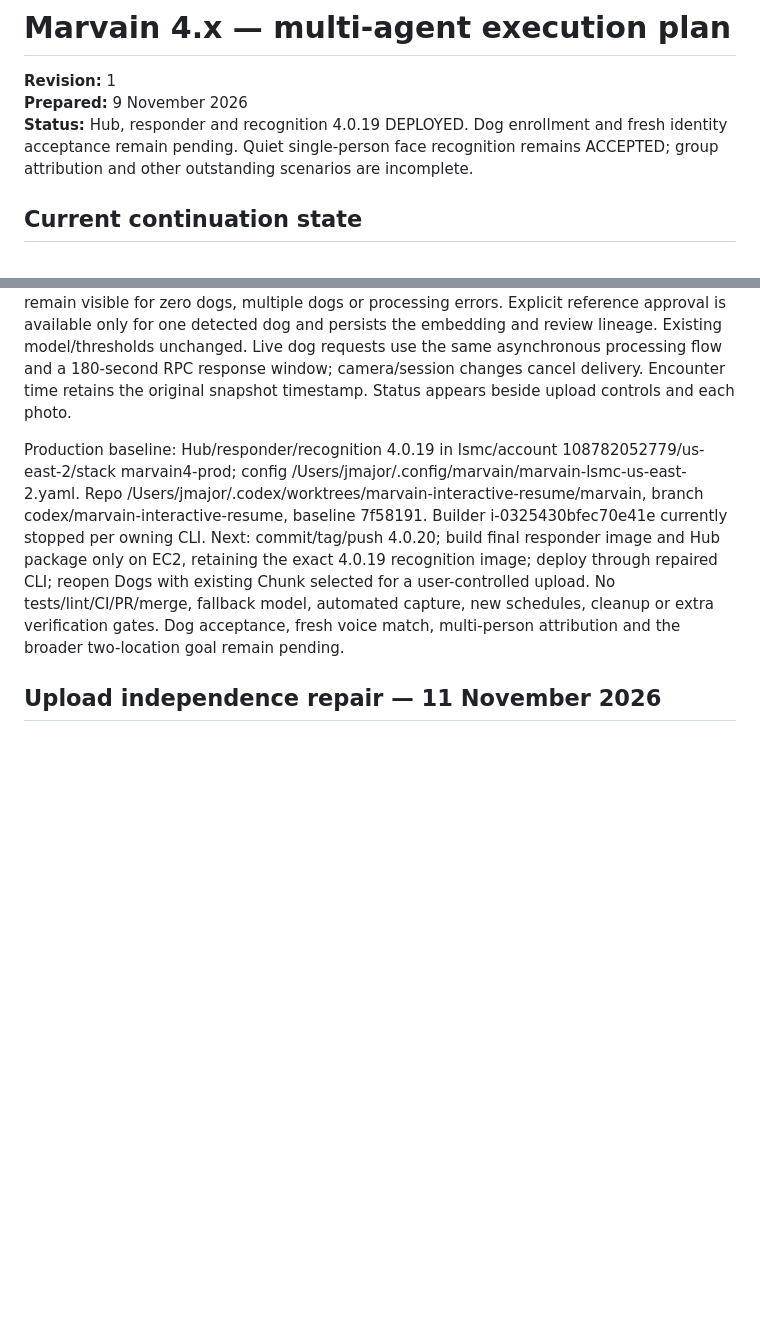
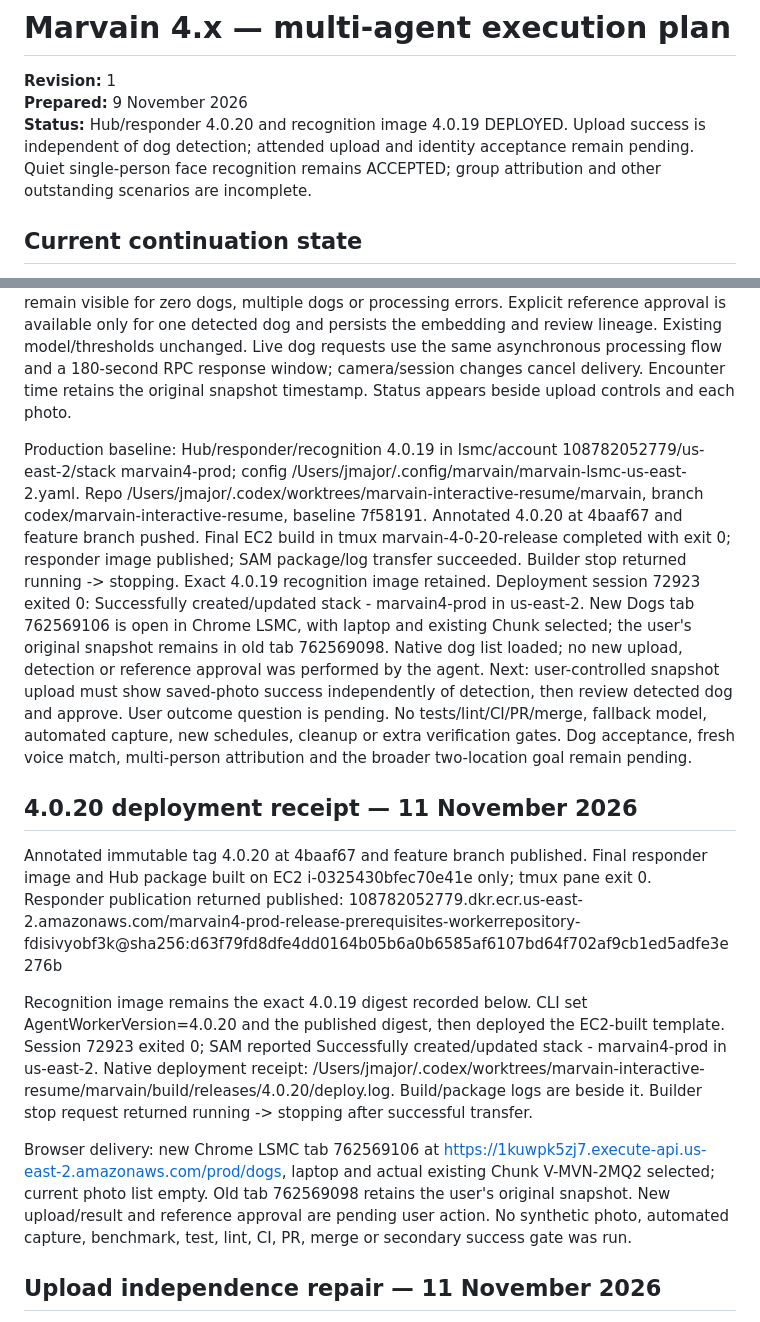
Before and after one commit to Daylily-Informatics/marvain, a Markdown page: docs/plans/20261109_marvain_4x_multiagent_execution_plan.md, 2 parts joined by grey strips. Rendered like a GitHub page; blank space fills up the shorter version.

Commit message:
Record independent dog upload deployment and handoff

```diff
--- a/docs/plans/20261109_marvain_4x_multiagent_execution_plan.md
+++ b/docs/plans/20261109_marvain_4x_multiagent_execution_plan.md
@@ -2,7 +2,7 @@
 
 **Revision:** 1
 **Prepared:** 9 November 2026
-**Status:** Hub, responder and recognition 4.0.19 DEPLOYED. Dog enrollment and fresh identity acceptance remain pending. Quiet single-person face recognition remains ACCEPTED; group attribution and other outstanding scenarios are incomplete.
+**Status:** Hub/responder 4.0.20 and recognition image 4.0.19 DEPLOYED. Upload success is independent of dog detection; attended upload and identity acceptance remain pending. Quiet single-person face recognition remains ACCEPTED; group attribution and other outstanding scenarios are incomplete.
 
 ## Current continuation state
 
@@ -12,7 +12,16 @@ Root cause: HubApiFunction native reports timeout at 30,000 ms. Corresponding Re
 
 Local 4.0.20 repair: persist private S3 photo plus canonical artifact/animal lineage first, return upload success, start a native Standard Step Functions execution invoking the existing dog Lambda. Canonical typed external reference plus HAS_PROCESSING_EXECUTION links the actual returned AWS execution ARN to the photo. Native DescribeExecution supplies pending/success/failure; no custom queue, watchdog, new runtime cap or idle server. Photos remain visible for zero dogs, multiple dogs or processing errors. Explicit reference approval is available only for one detected dog and persists the embedding and review lineage. Existing model/thresholds unchanged. Live dog requests use the same asynchronous processing flow and a 180-second RPC response window; camera/session changes cancel delivery. Encounter time retains the original snapshot timestamp. Status appears beside upload controls and each photo.
 
-Production baseline: Hub/responder/recognition 4.0.19 in lsmc/account 108782052779/us-east-2/stack marvain4-prod; config /Users/jmajor/.config/marvain/marvain-lsmc-us-east-2.yaml. Repo /Users/jmajor/.codex/worktrees/marvain-interactive-resume/marvain, branch codex/marvain-interactive-resume, baseline 7f58191. Builder i-0325430bfec70e41e currently stopped per owning CLI. Next: commit/tag/push 4.0.20; build final responder image and Hub package only on EC2, retaining the exact 4.0.19 recognition image; deploy through repaired CLI; reopen Dogs with existing Chunk selected for a user-controlled upload. No tests/lint/CI/PR/merge, fallback model, automated capture, new schedules, cleanup or extra verification gates. Dog acceptance, fresh voice match, multi-person attribution and the broader two-location goal remain pending.
+Production baseline: Hub/responder/recognition 4.0.19 in lsmc/account 108782052779/us-east-2/stack marvain4-prod; config /Users/jmajor/.config/marvain/marvain-lsmc-us-east-2.yaml. Repo /Users/jmajor/.codex/worktrees/marvain-interactive-resume/marvain, branch codex/marvain-interactive-resume, baseline 7f58191. Annotated 4.0.20 at 4baaf67 and feature branch pushed. Final EC2 build in tmux marvain-4-0-20-release completed with exit 0; responder image published; SAM package/log transfer succeeded. Builder stop returned running -> stopping. Exact 4.0.19 recognition image retained. Deployment session 72923 exited 0: Successfully created/updated stack - marvain4-prod in us-east-2. New Dogs tab 762569106 is open in Chrome LSMC, with laptop and existing Chunk selected; the user's original snapshot remains in old tab 762569098. Native dog list loaded; no new upload, detection or reference approval was performed by the agent. Next: user-controlled snapshot upload must show saved-photo success independently of detection, then review detected dog and approve. User outcome question is pending. No tests/lint/CI/PR/merge, fallback model, automated capture, new schedules, cleanup or extra verification gates. Dog acceptance, fresh voice match, multi-person attribution and the broader two-location goal remain pending.
+
+## 4.0.20 deployment receipt — 11 November 2026
+
+Annotated immutable tag 4.0.20 at 4baaf67 and feature branch published. Final responder image and Hub package built on EC2 i-0325430bfec70e41e only; tmux pane exit 0. Responder publication returned published:
+108782052779.dkr.ecr.us-east-2.amazonaws.com/marvain4-prod-release-prerequisites-workerrepository-fdisivyobf3k@sha256:d63f79fd8dfe4dd0164b05b6a0b6585af6107bd64f702af9cb1ed5adfe3e276b
+
+Recognition image remains the exact 4.0.19 digest recorded below. CLI set AgentWorkerVersion=4.0.20 and the published digest, then deployed the EC2-built template. Session 72923 exited 0; SAM reported Successfully created/updated stack - marvain4-prod in us-east-2. Native deployment receipt: /Users/jmajor/.codex/worktrees/marvain-interactive-resume/marvain/build/releases/4.0.20/deploy.log. Build/package logs are beside it. Builder stop request returned running -> stopping after successful transfer.
+
+Browser delivery: new Chrome LSMC tab 762569106 at https://1kuwpk5zj7.execute-api.us-east-2.amazonaws.com/prod/dogs, laptop and actual existing Chunk V-MVN-2MQ2 selected; current photo list empty. Old tab 762569098 retains the user's original snapshot. New upload/result and reference approval are pending user action. No synthetic photo, automated capture, benchmark, test, lint, CI, PR, merge or secondary success gate was run.
 
 ## Upload independence repair — 11 November 2026
 
```
